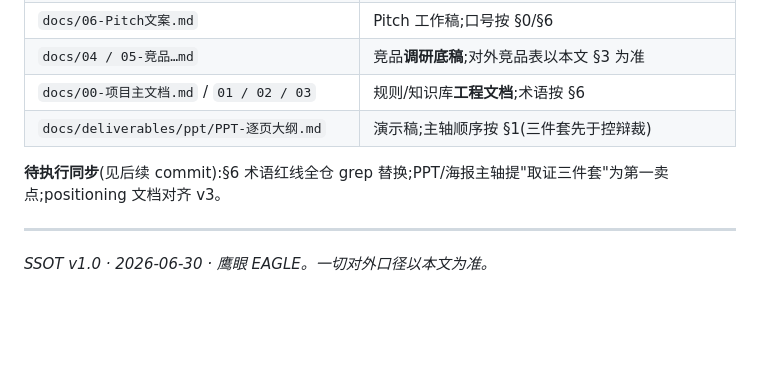
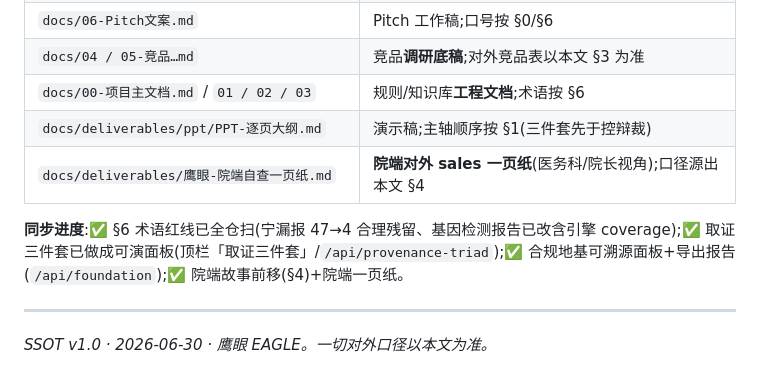
Before and after one commit to rachelzzz1921/yingyan, a Markdown page: docs/鹰眼-战略主文档-SSOT.md, the part around the change. Drawn GitHub-style; blank space fills up the shorter version.

```diff
--- a/docs/鹰眼-战略主文档-SSOT.md
+++ b/docs/鹰眼-战略主文档-SSOT.md
@@ -205,8 +205,9 @@
 | `docs/04 / 05-竞品…md` | 竞品**调研底稿**;对外竞品表以本文 §3 为准 |
 | `docs/00-项目主文档.md` / `01 / 02 / 03` | 规则/知识库**工程文档**;术语按 §6 |
 | `docs/deliverables/ppt/PPT-逐页大纲.md` | 演示稿;主轴顺序按 §1(三件套先于控辩裁) |
+| `docs/deliverables/鹰眼-院端自查一页纸.md` | **院端对外 sales 一页纸**(医务科/院长视角);口径源出本文 §4 |
 
-**待执行同步**(见后续 commit):§6 术语红线全仓 grep 替换;PPT/海报主轴提"取证三件套"为第一卖点;positioning 文档对齐 v3。
+**同步进度**:✅ §6 术语红线已全仓扫(宁漏报 47→4 合理残留、基因检测报告已改含引擎 coverage);✅ 取证三件套已做成可演面板(顶栏「取证三件套」/`/api/provenance-triad`);✅ 合规地基可溯源面板+导出报告(`/api/foundation`);✅ 院端故事前移(§4)+院端一页纸。
 
 ---
 
```
Also changed, not shown: docs/deliverables/鹰眼-院端自查一页纸.md (added, +58 -0 lines).
